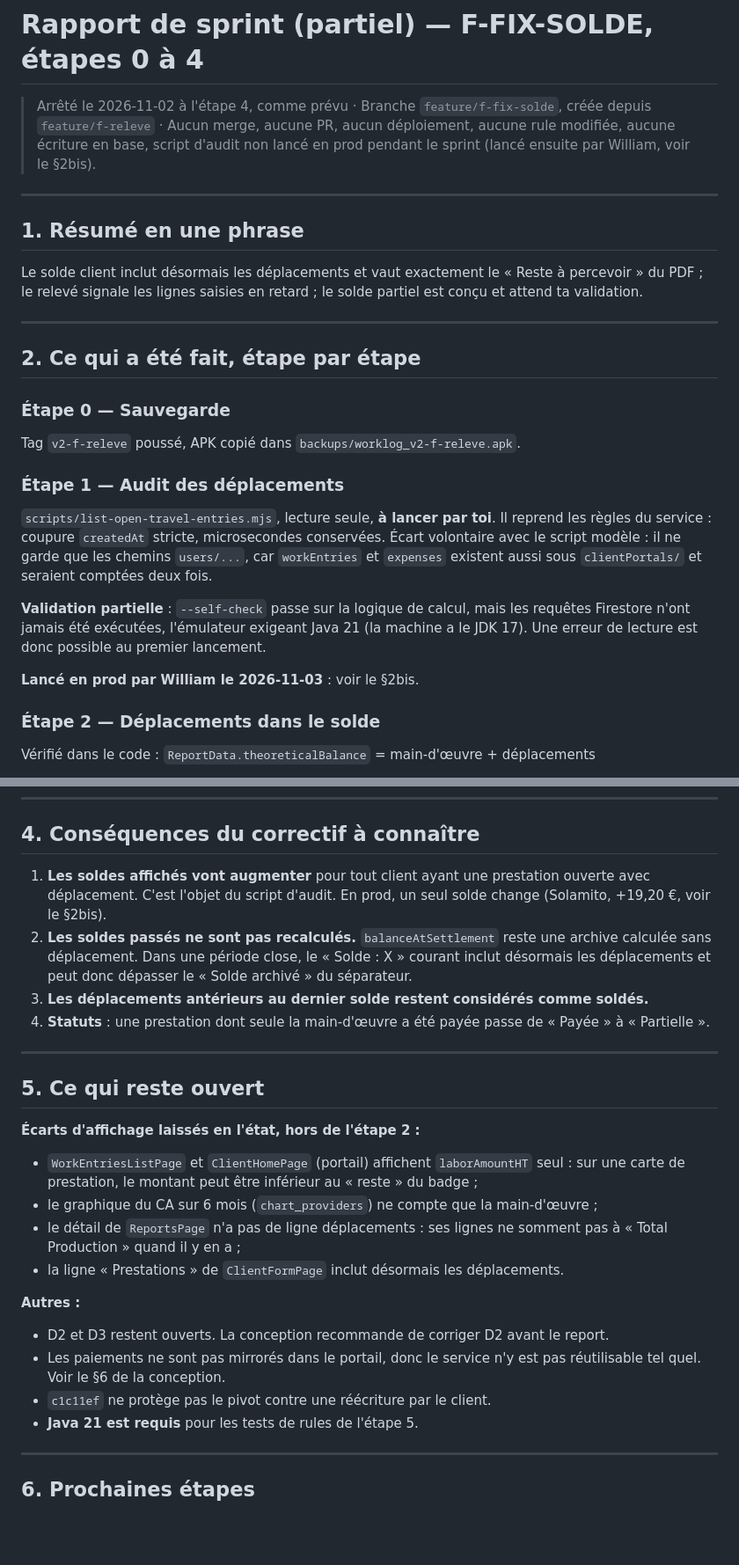
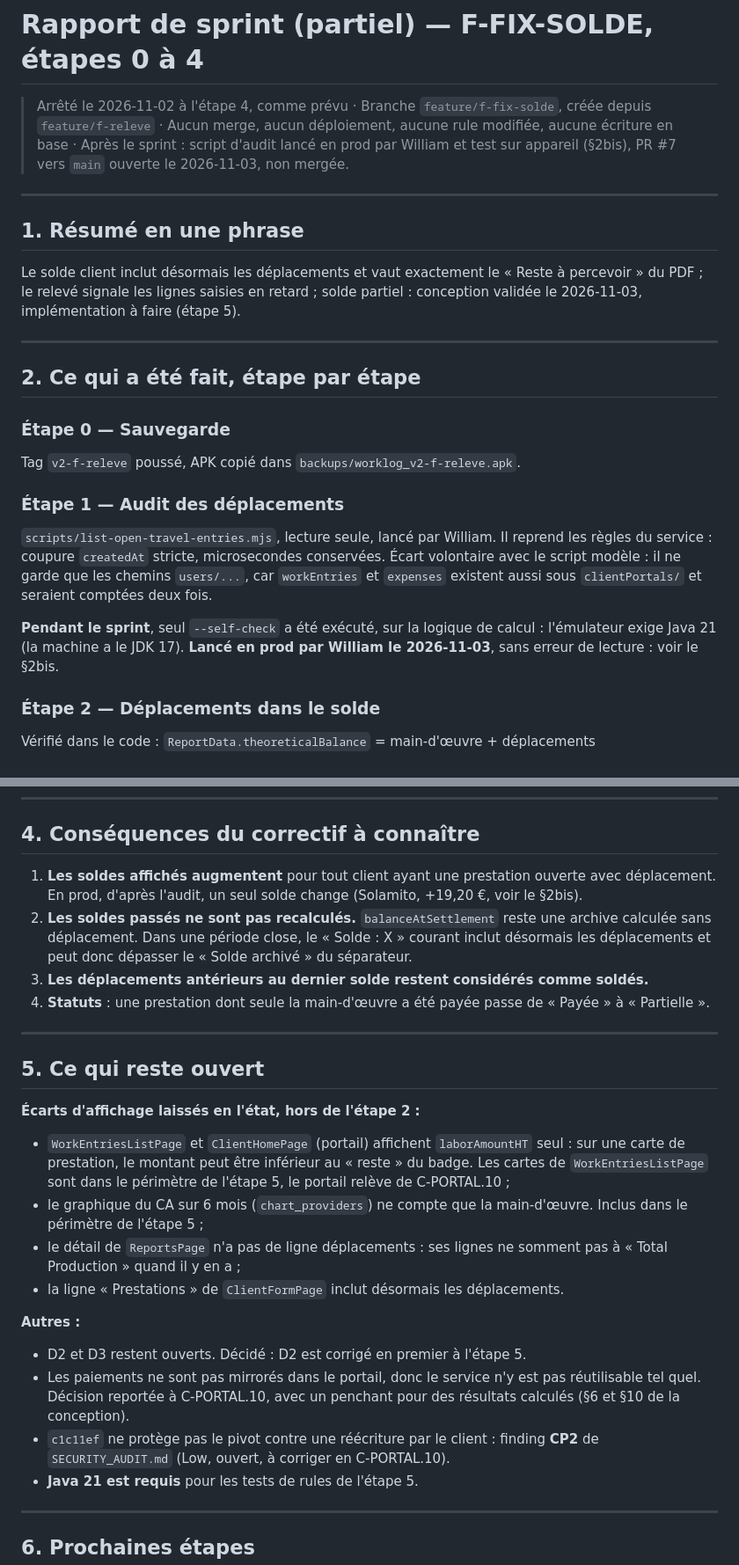
Before and after one commit to faceoff2003/worklog_pro, a Markdown page: doc/F-FIX-SOLDE_SPRINT_REPORT.md, 2 parts joined by grey strips. Shown at 88% size. Rendered like a GitHub page; blank space fills up the shorter version.

Commit message:
docs(f-fix-solde): resync sprint report with post-sprint state
Co-Authored-By: Claude Opus 5.5 <noreply@anthropic.com>

```diff
--- a/doc/F-FIX-SOLDE_SPRINT_REPORT.md
+++ b/doc/F-FIX-SOLDE_SPRINT_REPORT.md
@@ -1,17 +1,18 @@
 # Rapport de sprint (partiel) — F-FIX-SOLDE, étapes 0 à 4
 
 > Arrêté le 2026-11-02 à l'étape 4, comme prévu · Branche `feature/f-fix-solde`,
-> créée depuis `feature/f-releve` · Aucun merge, aucune PR, aucun déploiement,
-> aucune rule modifiée, aucune écriture en base, script d'audit non lancé en prod
-> pendant le sprint (lancé ensuite par William, voir le §2bis).
+> créée depuis `feature/f-releve` · Aucun merge, aucun déploiement, aucune rule
+> modifiée, aucune écriture en base · Après le sprint : script d'audit lancé en
+> prod par William et test sur appareil (§2bis), PR #7 vers `main` ouverte le
+> 2026-11-03, non mergée.
 
 ---
 
 ## 1. Résumé en une phrase
 
 Le solde client inclut désormais les déplacements et vaut exactement le « Reste à
-percevoir » du PDF ; le relevé signale les lignes saisies en retard ; le solde
-partiel est conçu et attend ta validation.
+percevoir » du PDF ; le relevé signale les lignes saisies en retard ; solde
+partiel : conception validée le 2026-11-03, implémentation à faire (étape 5).
 
 ---
 
@@ -21,17 +22,15 @@ partiel est conçu et attend ta validation.
 Tag `v2-f-releve` poussé, APK copié dans `backups/worklog_v2-f-releve.apk`.
 
 ### Étape 1 — Audit des déplacements
-`scripts/list-open-travel-entries.mjs`, lecture seule, **à lancer par toi**. Il
+`scripts/list-open-travel-entries.mjs`, lecture seule, lancé par William. Il
 reprend les règles du service : coupure `createdAt` stricte, microsecondes
 conservées. Écart volontaire avec le script modèle : il ne garde que les chemins
 `users/...`, car `workEntries` et `expenses` existent aussi sous `clientPortals/`
 et seraient comptées deux fois.
 
-**Validation partielle** : `--self-check` passe sur la logique de calcul, mais les
-requêtes Firestore n'ont jamais été exécutées, l'émulateur exigeant Java 21 (la
-machine a le JDK 17). Une erreur de lecture est donc possible au premier lancement.
-
-**Lancé en prod par William le 2026-11-03** : voir le §2bis.
+**Pendant le sprint**, seul `--self-check` a été exécuté, sur la logique de calcul :
+l'émulateur exige Java 21 (la machine a le JDK 17). **Lancé en prod par William le
+2026-11-03**, sans erreur de lecture : voir le §2bis.
 
 ### Étape 2 — Déplacements dans le solde
 Vérifié dans le code : `ReportData.theoreticalBalance` = main-d'œuvre + déplacements
@@ -88,9 +88,9 @@ Pas de build pendant les étapes 0 à 4. L'APK de test
 
 ## 4. Conséquences du correctif à connaître
 
-1. **Les soldes affichés vont augmenter** pour tout client ayant une prestation
-   ouverte avec déplacement. C'est l'objet du script d'audit. En prod, un seul
-   solde change (Solamito, +19,20 €, voir le §2bis).
+1. **Les soldes affichés augmentent** pour tout client ayant une prestation
+   ouverte avec déplacement. En prod, d'après l'audit, un seul solde change
+   (Solamito, +19,20 €, voir le §2bis).
 2. **Les soldes passés ne sont pas recalculés.** `balanceAtSettlement` reste une
    archive calculée sans déplacement. Dans une période close, le « Solde : X »
    courant inclut désormais les déplacements et peut donc dépasser le « Solde
@@ -106,18 +106,23 @@ Pas de build pendant les étapes 0 à 4. L'APK de test
 **Écarts d'affichage laissés en l'état, hors de l'étape 2 :**
 
 - `WorkEntriesListPage` et `ClientHomePage` (portail) affichent `laborAmountHT` seul :
-  sur une carte de prestation, le montant peut être inférieur au « reste » du badge ;
-- le graphique du CA sur 6 mois (`chart_providers`) ne compte que la main-d'œuvre ;
+  sur une carte de prestation, le montant peut être inférieur au « reste » du badge.
+  Les cartes de `WorkEntriesListPage` sont dans le périmètre de l'étape 5, le portail
+  relève de C-PORTAL.10 ;
+- le graphique du CA sur 6 mois (`chart_providers`) ne compte que la main-d'œuvre.
+  Inclus dans le périmètre de l'étape 5 ;
 - le détail de `ReportsPage` n'a pas de ligne déplacements : ses lignes ne somment
   pas à « Total Production » quand il y en a ;
 - la ligne « Prestations » de `ClientFormPage` inclut désormais les déplacements.
 
 **Autres :**
 
-- D2 et D3 restent ouverts. La conception recommande de corriger D2 avant le report.
+- D2 et D3 restent ouverts. Décidé : D2 est corrigé en premier à l'étape 5.
 - Les paiements ne sont pas mirrorés dans le portail, donc le service n'y est pas
-  réutilisable tel quel. Voir le §6 de la conception.
-- `c1c11ef` ne protège pas le pivot contre une réécriture par le client.
+  réutilisable tel quel. Décision reportée à C-PORTAL.10, avec un penchant pour des
+  résultats calculés (§6 et §10 de la conception).
+- `c1c11ef` ne protège pas le pivot contre une réécriture par le client : finding
+  **CP2** de `SECURITY_AUDIT.md` (Low, ouvert, à corriger en C-PORTAL.10).
 - **Java 21 est requis** pour les tests de rules de l'étape 5.
 
 ---
```
Also changed, not shown: other parts of doc/F-FIX-SOLDE_SPRINT_REPORT.md (+13 -3 lines).
